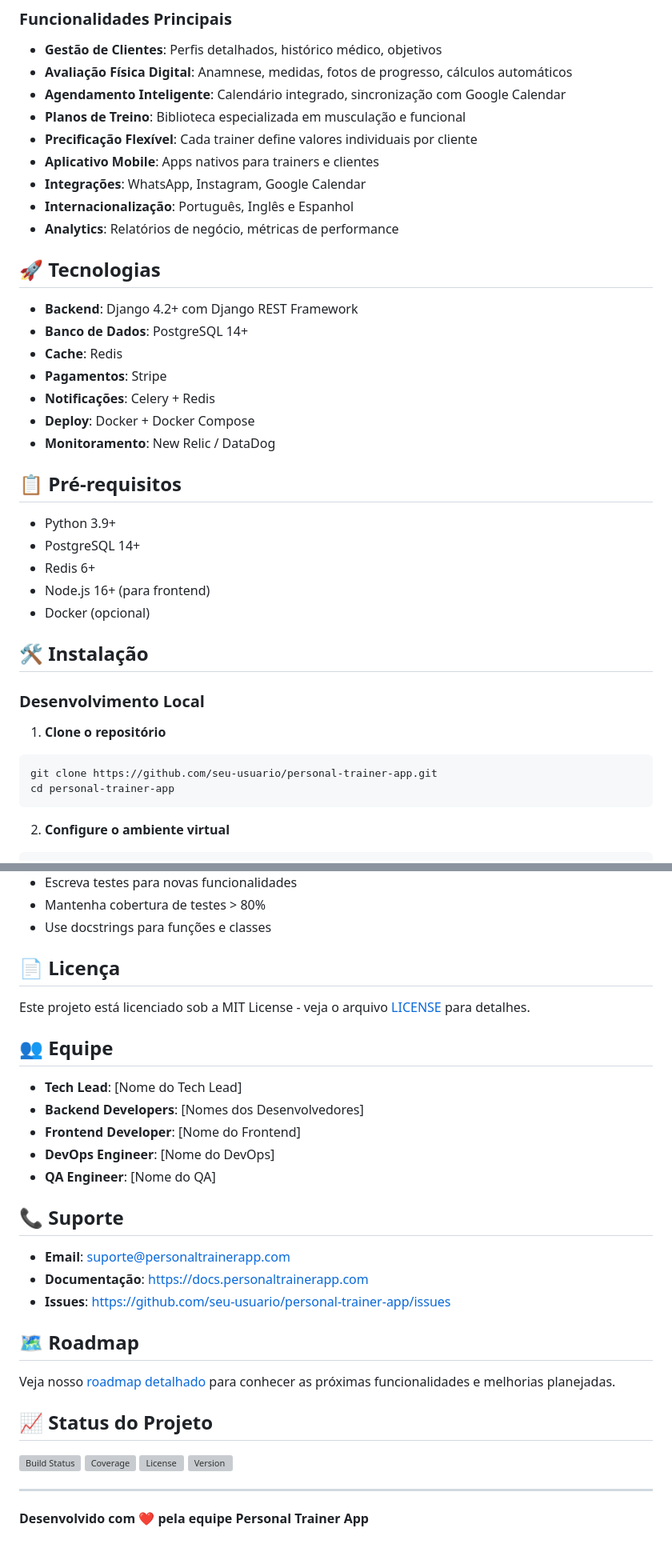
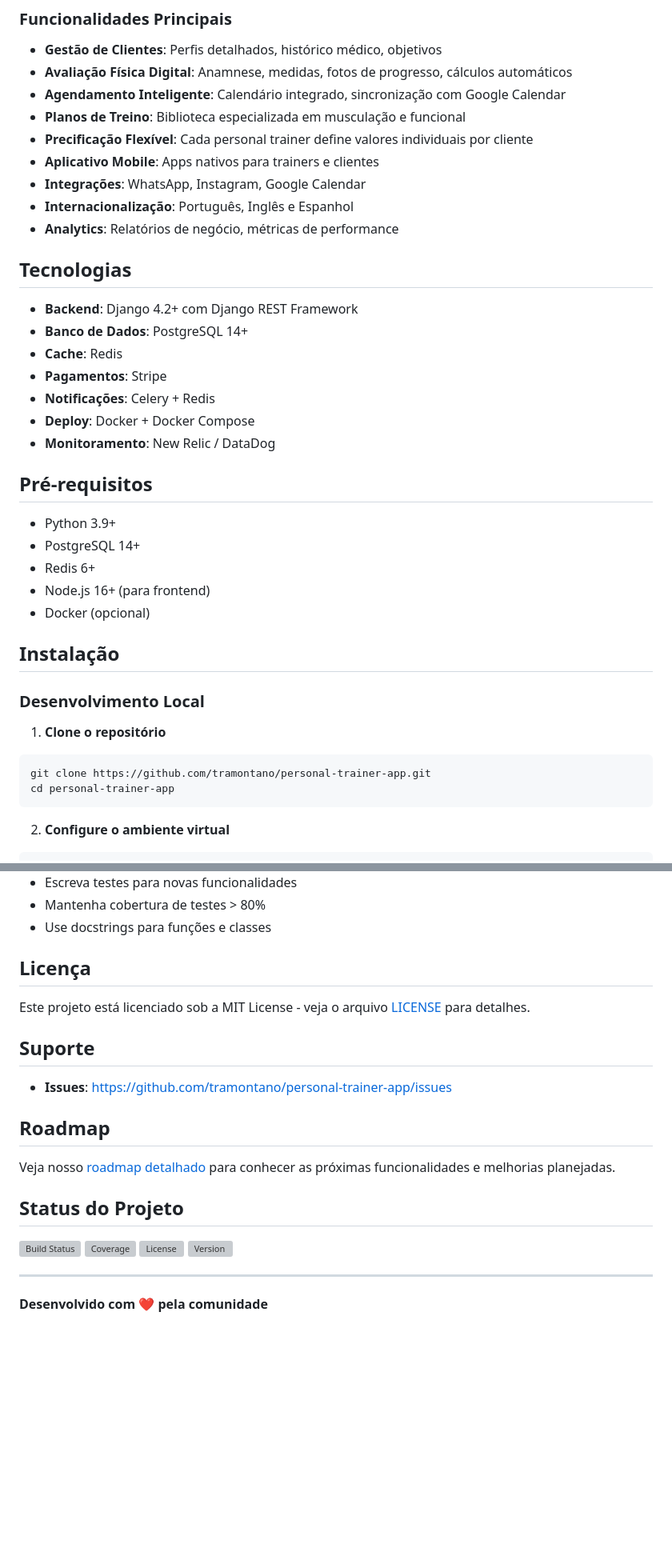
Before and after one commit to tramontano/personal-trainer, a Markdown page: README.md, 2 parts joined by grey strips. Shown at 80% size. Drawn GitHub-style; blank space fills up the shorter version; grey boxes are pictures that could not be loaded.

Commit message:
Changed README.md
Atualizado README.md para refletir a visão e objetivos do projeto

````diff
--- a/README.md
+++ b/README.md
@@ -17,13 +17,13 @@ Esta plataforma open-source oferece uma solução completa para personal trainer
 - **Avaliação Física Digital**: Anamnese, medidas, fotos de progresso, cálculos automáticos
 - **Agendamento Inteligente**: Calendário integrado, sincronização com Google Calendar
 - **Planos de Treino**: Biblioteca especializada em musculação e funcional
-- **Precificação Flexível**: Cada trainer define valores individuais por cliente
+- **Precificação Flexível**: Cada personal trainer define valores individuais por cliente
 - **Aplicativo Mobile**: Apps nativos para trainers e clientes
 - **Integrações**: WhatsApp, Instagram, Google Calendar
 - **Internacionalização**: Português, Inglês e Espanhol
 - **Analytics**: Relatórios de negócio, métricas de performance
 
-## 🚀 Tecnologias
+## Tecnologias
 
 - **Backend**: Django 4.2+ com Django REST Framework
 - **Banco de Dados**: PostgreSQL 14+
@@ -33,7 +33,7 @@ Esta plataforma open-source oferece uma solução completa para personal trainer
 - **Deploy**: Docker + Docker Compose
 - **Monitoramento**: New Relic / DataDog
 
-## 📋 Pré-requisitos
+## Pré-requisitos
 
 - Python 3.9+
 - PostgreSQL 14+
@@ -41,13 +41,13 @@ Esta plataforma open-source oferece uma solução completa para personal trainer
 - Node.js 16+ (para frontend)
 - Docker (opcional)
 
-## 🛠️ Instalação
+## Instalação
 
 ### Desenvolvimento Local
 
 1. **Clone o repositório**
 ```bash
-git clone https://github.com/seu-usuario/personal-trainer-app.git
+git clone https://github.com/tramontano/personal-trainer-app.git
 cd personal-trainer-app
 ```
 
@@ -280,27 +280,17 @@ Os logs são estruturados em JSON e incluem:
 - Mantenha cobertura de testes > 80%
 - Use docstrings para funções e classes
 
-## 📄 Licença
+## Licença
 
 Este projeto está licenciado sob a MIT License - veja o arquivo [LICENSE](LICENSE) para detalhes.
 
-## 👥 Equipe
+## Suporte
 
-- **Tech Lead**: [Nome do Tech Lead]
-- **Backend Developers**: [Nomes dos Desenvolvedores]
-- **Frontend Developer**: [Nome do Frontend]
-- **DevOps Engineer**: [Nome do DevOps]
-- **QA Engineer**: [Nome do QA]
+- **Issues**: https://github.com/tramontano/personal-trainer-app/issues
 
-## 📞 Suporte
-
-- **Email**: suporte@personaltrainerapp.com
-- **Documentação**: https://docs.personaltrainerapp.com
-- **Issues**: https://github.com/seu-usuario/personal-trainer-app/issues
-
-## 🗺️ Roadmap
+## Roadmap
 
 Veja nosso [roadmap detalhado](docs/roadmap.md) para conhecer as próximas funcionalidades e melhorias planejadas.
 
-## 📈 Status do Projeto
+## Status do Projeto
 
@@ -311,4 +301,4 @@ Veja nosso [roadmap detalhado](docs/roadmap.md) para conhecer as próximas funci
 
 ---
 
-**Desenvolvido com ❤️ pela equipe Personal Trainer App**
+**Desenvolvido com ❤️ pela comunidade**
````
Also changed, not shown: other parts of README.md (+13 -13 lines).
